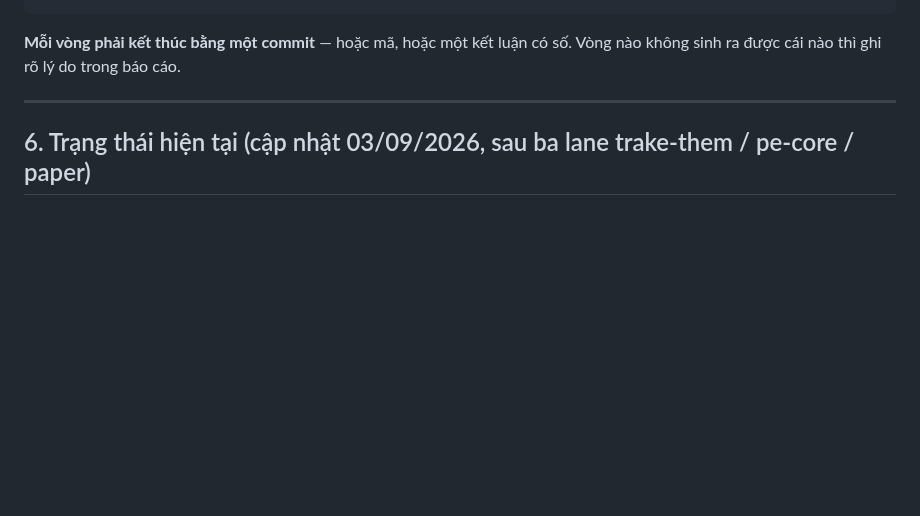
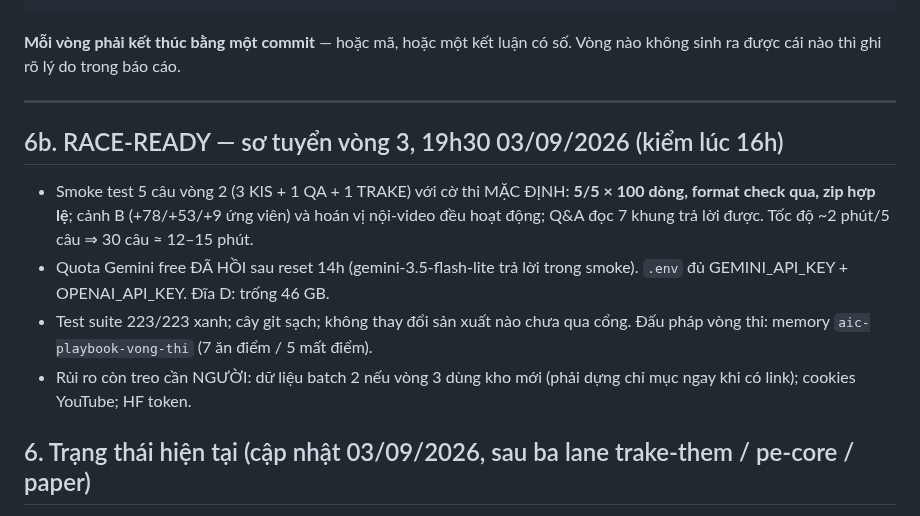
Before and after one commit to bminhnemhoi/ai-challenge-2026, a Markdown page: docs/QUY_TRINH_TU_DONG.md, the part around the change. Drawn GitHub-style; blank space fills up the shorter version.

Commit message:
race: smoke 5/5 cau x 100 dong voi co thi mac dinh — SAN SANG so tuyen vong 3
Canh B + hoan vi hoat dong; Q&A tra loi duoc (quota Gemini da hoi sau reset
14h); format check qua; ~15 phut cho 30 cau; test 223/223; .env du 2 khoa;
dia trong 46GB. Rui ro treo can nguoi: batch 2 neu vong 3 dung kho moi.

Co-Authored-By: Claude Fable 5 <noreply@anthropic.com>

```diff
--- a/docs/QUY_TRINH_TU_DONG.md
+++ b/docs/QUY_TRINH_TU_DONG.md
@@ -102,6 +102,20 @@ Vòng nào không sinh ra được cái nào thì ghi rõ lý do trong báo cáo
 
 ---
 
+## 6b. RACE-READY — sơ tuyển vòng 3, 19h30 03/09/2026 (kiểm lúc 16h)
+
+- Smoke test 5 câu vòng 2 (3 KIS + 1 QA + 1 TRAKE) với cờ thi MẶC ĐỊNH:
+  **5/5 × 100 dòng, format check qua, zip hợp lệ**; cảnh B (+78/+53/+9 ứng
+  viên) và hoán vị nội-video đều hoạt động; Q&A đọc 7 khung trả lời được.
+  Tốc độ ~2 phút/5 câu ⇒ 30 câu ≈ 12–15 phút.
+- Quota Gemini free ĐÃ HỒI sau reset 14h (gemini-3.5-flash-lite trả lời trong
+  smoke). `.env` đủ GEMINI_API_KEY + OPENAI_API_KEY. Đĩa D: trống 46 GB.
+- Test suite 223/223 xanh; cây git sạch; không thay đổi sản xuất nào chưa qua
+  cổng. Đấu pháp vòng thi: memory `aic-playbook-vong-thi` (7 ăn điểm / 5 mất
+  điểm).
+- Rủi ro còn treo cần NGƯỜI: dữ liệu batch 2 nếu vòng 3 dùng kho mới (phải
+  dựng chỉ mục ngay khi có link); cookies YouTube; HF token.
+
 ## 6. Trạng thái hiện tại (cập nhật 03/09/2026, sau ba lane trake-them / pe-core / paper)
 
 **Đã ship, có số đứng sau:**
```
